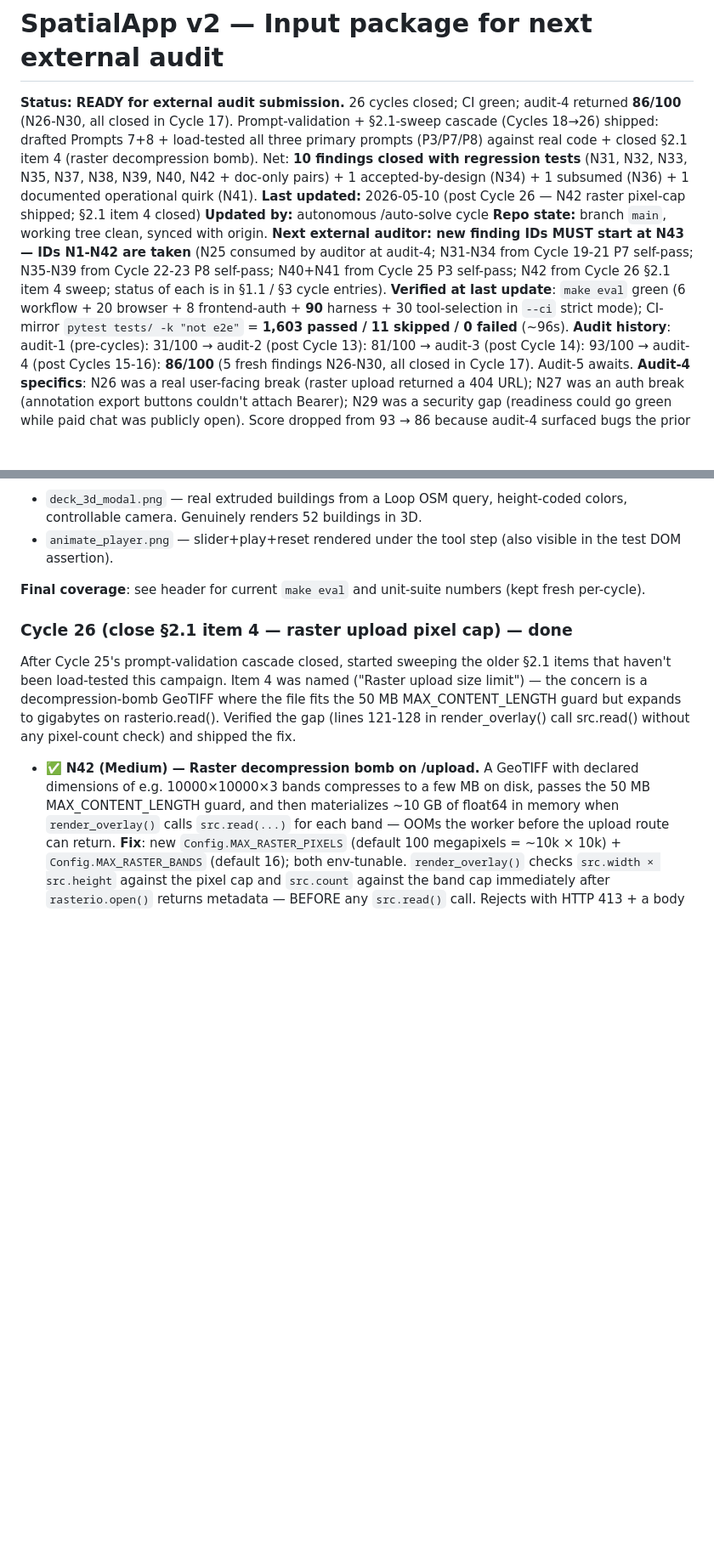
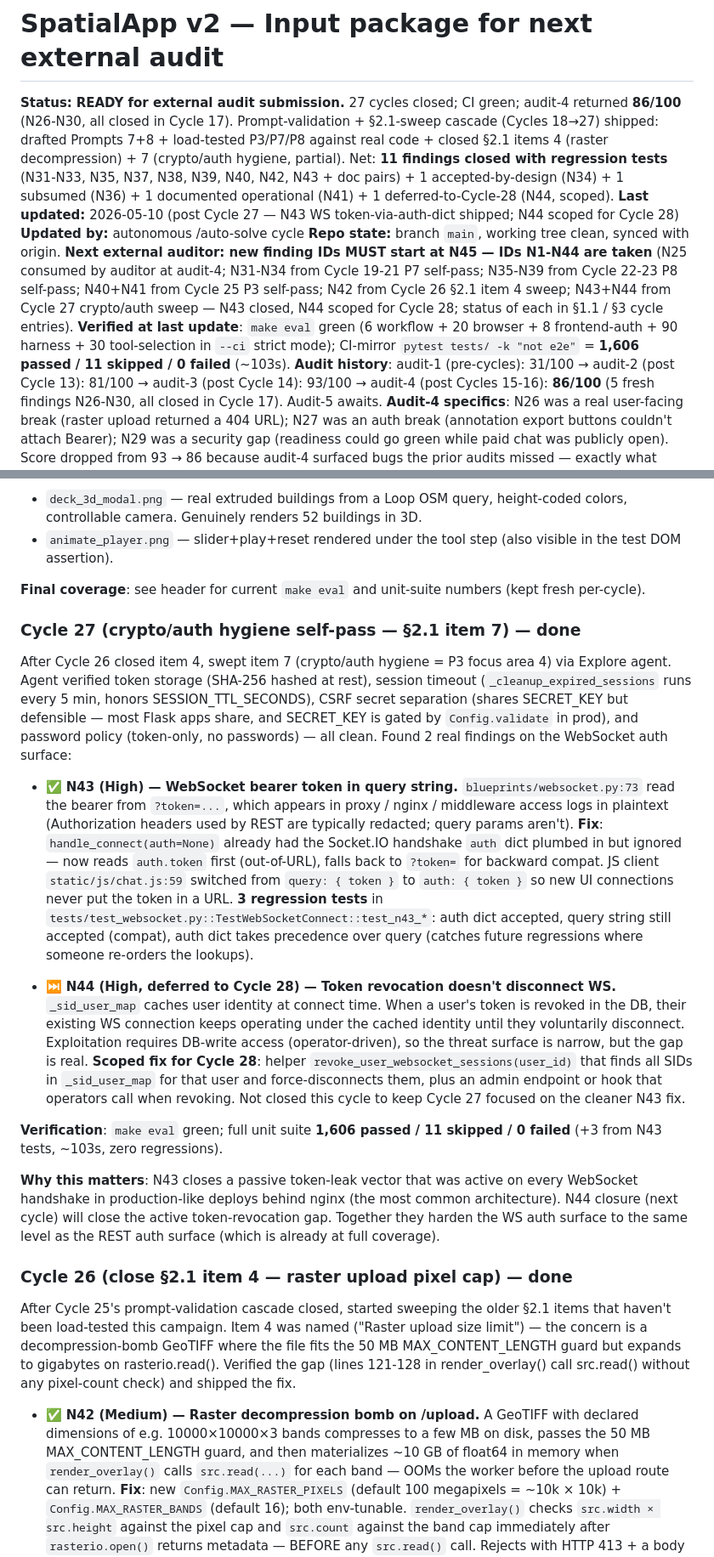
Before and after one commit to gediontek/SpatialApp, a Markdown page: work_plan/spatialapp/12-next-audit-input.md, 2 parts joined by grey strips. Shown at 85% size. Drawn GitHub-style; blank space fills up the shorter version.

Commit message:
docs(audit-input): cycle 27 — N43 closed; N44 scoped for Cycle 28
§1.1: added N43 (High, WS auth via auth dict) + N44 (High, deferred —
token revocation doesn't disconnect WS).
Total now 42 closed (12 audit + 30 self-discovered) + N44 scoped for
next cycle.

Header: status updated to 27 cycles + 11 closed-with-tests; next-IDs
bumped N43 → N45 (N43 closed, N44 deferred-but-tracked); verified
counts updated to harness 90 / unit 1,606.

§3 Cycle 27 entry: documents the crypto/auth hygiene self-pass.
Other sub-surfaces verified clean by the agent: SHA-256 token
storage, _cleanup_expired_sessions on SESSION_TTL_SECONDS, CSRF
secret sharing (defensible), token-only auth (no password policy
needed). N43 fix shape (auth dict preferred, query fallback for
compat, auth wins on tie). N44 fix scope for Cycle 28
(revoke_user_websocket_sessions helper + operator hook).

Doc-only change.

Co-Authored-By: Claude Opus 4.7 (1M context) <noreply@anthropic.com>

```diff
--- a/work_plan/spatialapp/12-next-audit-input.md
+++ b/work_plan/spatialapp/12-next-audit-input.md
@@ -1,10 +1,10 @@
 # SpatialApp v2 — Input package for next external audit
 
-**Status:** **READY for external audit submission.** 26 cycles closed; CI green; audit-4 returned **86/100** (N26-N30, all closed in Cycle 17). Prompt-validation + §2.1-sweep cascade (Cycles 18→26) shipped: drafted Prompts 7+8 + load-tested all three primary prompts (P3/P7/P8) against real code + closed §2.1 item 4 (raster decompression bomb). Net: **10 findings closed with regression tests** (N31, N32, N33, N35, N37, N38, N39, N40, N42 + doc-only pairs) + 1 accepted-by-design (N34) + 1 subsumed (N36) + 1 documented operational quirk (N41).
-**Last updated:** 2026-05-10 (post Cycle 26 — N42 raster pixel-cap shipped; §2.1 item 4 closed)
+**Status:** **READY for external audit submission.** 27 cycles closed; CI green; audit-4 returned **86/100** (N26-N30, all closed in Cycle 17). Prompt-validation + §2.1-sweep cascade (Cycles 18→27) shipped: drafted Prompts 7+8 + load-tested P3/P7/P8 against real code + closed §2.1 items 4 (raster decompression) + 7 (crypto/auth hygiene, partial). Net: **11 findings closed with regression tests** (N31-N33, N35, N37, N38, N39, N40, N42, N43 + doc pairs) + 1 accepted-by-design (N34) + 1 subsumed (N36) + 1 documented operational (N41) + 1 deferred-to-Cycle-28 (N44, scoped).
+**Last updated:** 2026-05-10 (post Cycle 27 — N43 WS token-via-auth-dict shipped; N44 scoped for Cycle 28)
 **Updated by:** autonomous /auto-solve cycle
-**Repo state:** branch `main`, working tree clean, synced with origin. **Next external auditor: new finding IDs MUST start at N43 — IDs N1-N42 are taken** (N25 consumed by auditor at audit-4; N31-N34 from Cycle 19-21 P7 self-pass; N35-N39 from Cycle 22-23 P8 self-pass; N40+N41 from Cycle 25 P3 self-pass; N42 from Cycle 26 §2.1 item 4 sweep; status of each is in §1.1 / §3 cycle entries).
-**Verified at last update**: `make eval` green (6 workflow + 20 browser + 8 frontend-auth + **90** harness + 30 tool-selection in `--ci` strict mode); CI-mirror `pytest tests/ -k "not e2e"` = **1,603 passed / 11 skipped / 0 failed** (~96s).
+**Repo state:** branch `main`, working tree clean, synced with origin. **Next external auditor: new finding IDs MUST start at N45 — IDs N1-N44 are taken** (N25 consumed by auditor at audit-4; N31-N34 from Cycle 19-21 P7 self-pass; N35-N39 from Cycle 22-23 P8 self-pass; N40+N41 from Cycle 25 P3 self-pass; N42 from Cycle 26 §2.1 item 4 sweep; N43+N44 from Cycle 27 crypto/auth sweep — N43 closed, N44 scoped for Cycle 28; status of each in §1.1 / §3 cycle entries).
+**Verified at last update**: `make eval` green (6 workflow + 20 browser + 8 frontend-auth + 90 harness + 30 tool-selection in `--ci` strict mode); CI-mirror `pytest tests/ -k "not e2e"` = **1,606 passed / 11 skipped / 0 failed** (~103s).
 **Audit history**: audit-1 (pre-cycles): 31/100 → audit-2 (post Cycle 13): 81/100 → audit-3 (post Cycle 14): 93/100 → audit-4 (post Cycles 15-16): **86/100** (5 fresh findings N26-N30, all closed in Cycle 17). Audit-5 awaits.
 **Audit-4 specifics**: N26 was a real user-facing break (raster upload returned a 404 URL); N27 was an auth break (annotation export buttons couldn't attach Bearer); N29 was a security gap (readiness could go green while paid chat was publicly open). Score dropped from 93 → 86 because audit-4 surfaced bugs the prior audits missed — exactly what fresh-eyes audits exist for.
 **Companion docs:**
@@ -256,6 +258,17 @@ Cycle 11 added `animate_layer` and `visualize_3d` as resilience-only tests (`tes
 - `animate_player.png` — slider+play+reset rendered under the tool step (also visible in the test DOM assertion).
 
 **Final coverage**: see header for current `make eval` and unit-suite numbers (kept fresh per-cycle).
+
+### Cycle 27 (crypto/auth hygiene self-pass — §2.1 item 7) — done
+After Cycle 26 closed item 4, swept item 7 (crypto/auth hygiene = P3 focus area 4) via Explore agent. Agent verified token storage (SHA-256 hashed at rest), session timeout (`_cleanup_expired_sessions` runs every 5 min, honors SESSION_TTL_SECONDS), CSRF secret separation (shares SECRET_KEY but defensible — most Flask apps share, and SECRET_KEY is gated by `Config.validate` in prod), and password policy (token-only, no passwords) — all clean. Found 2 real findings on the WebSocket auth surface:
+
+- ✅ **N43 (High) — WebSocket bearer token in query string.** `blueprints/websocket.py:73` read the bearer from `?token=...`, which appears in proxy / nginx / middleware access logs in plaintext (Authorization headers used by REST are typically redacted; query params aren't). **Fix**: `handle_connect(auth=None)` already had the Socket.IO handshake `auth` dict plumbed in but ignored — now reads `auth.token` first (out-of-URL), falls back to `?token=` for backward compat. JS client `static/js/chat.js:59` switched from `query: { token }` to `auth: { token }` so new UI connections never put the token in a URL. **3 regression tests** in `tests/test_websocket.py::TestWebSocketConnect::test_n43_*`: auth dict accepted, query string still accepted (compat), auth dict takes precedence over query (catches future regressions where someone re-orders the lookups).
+
+- ⏭ **N44 (High, deferred to Cycle 28) — Token revocation doesn't disconnect WS.** `_sid_user_map` caches user identity at connect time. When a user's token is revoked in the DB, their existing WS connection keeps operating under the cached identity until they voluntarily disconnect. Exploitation requires DB-write access (operator-driven), so the threat surface is narrow, but the gap is real. **Scoped fix for Cycle 28**: helper `revoke_user_websocket_sessions(user_id)` that finds all SIDs in `_sid_user_map` for that user and force-disconnects them, plus an admin endpoint or hook that operators call when revoking. Not closed this cycle to keep Cycle 27 focused on the cleaner N43 fix.
+
+**Verification**: `make eval` green; full unit suite **1,606 passed / 11 skipped / 0 failed** (+3 from N43 tests, ~103s, zero regressions).
+
+**Why this matters**: N43 closes a passive token-leak vector that was active on every WebSocket handshake in production-like deploys behind nginx (the most common architecture). N44 closure (next cycle) will close the active token-revocation gap. Together they harden the WS auth surface to the same level as the REST auth surface (which is already at full coverage).
 
 ### Cycle 26 (close §2.1 item 4 — raster upload pixel cap) — done
 After Cycle 25's prompt-validation cascade closed, started sweeping the older §2.1 items that haven't been load-tested this campaign. Item 4 was named ("Raster upload size limit") — the concern is a decompression-bomb GeoTIFF where the file fits the 50 MB MAX_CONTENT_LENGTH guard but expands to gigabytes on rasterio.read(). Verified the gap (lines 121-128 in render_overlay() call src.read() without any pixel-count check) and shipped the fix.
```
Also changed, not shown: other parts of work_plan/spatialapp/12-next-audit-input.md (+3 -1 lines).
